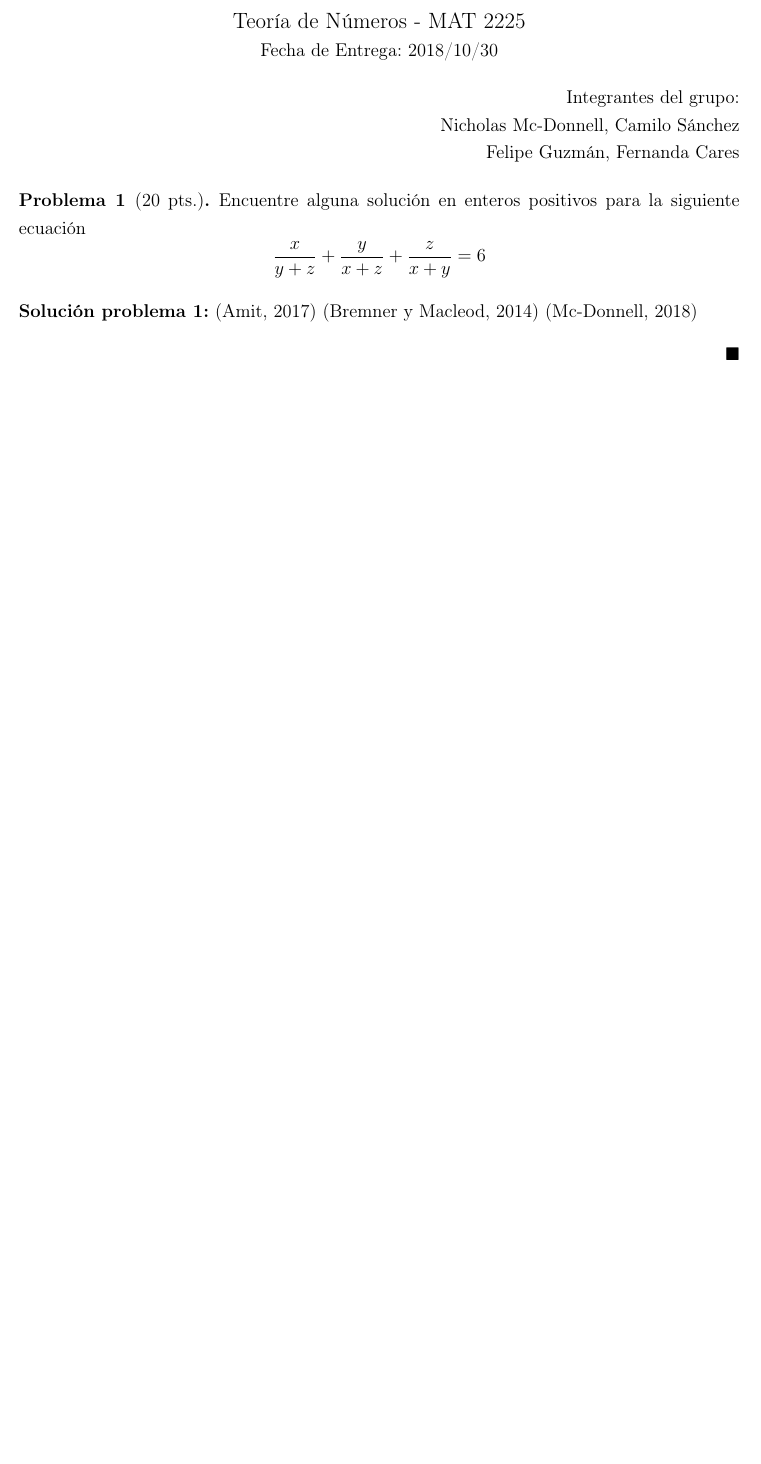
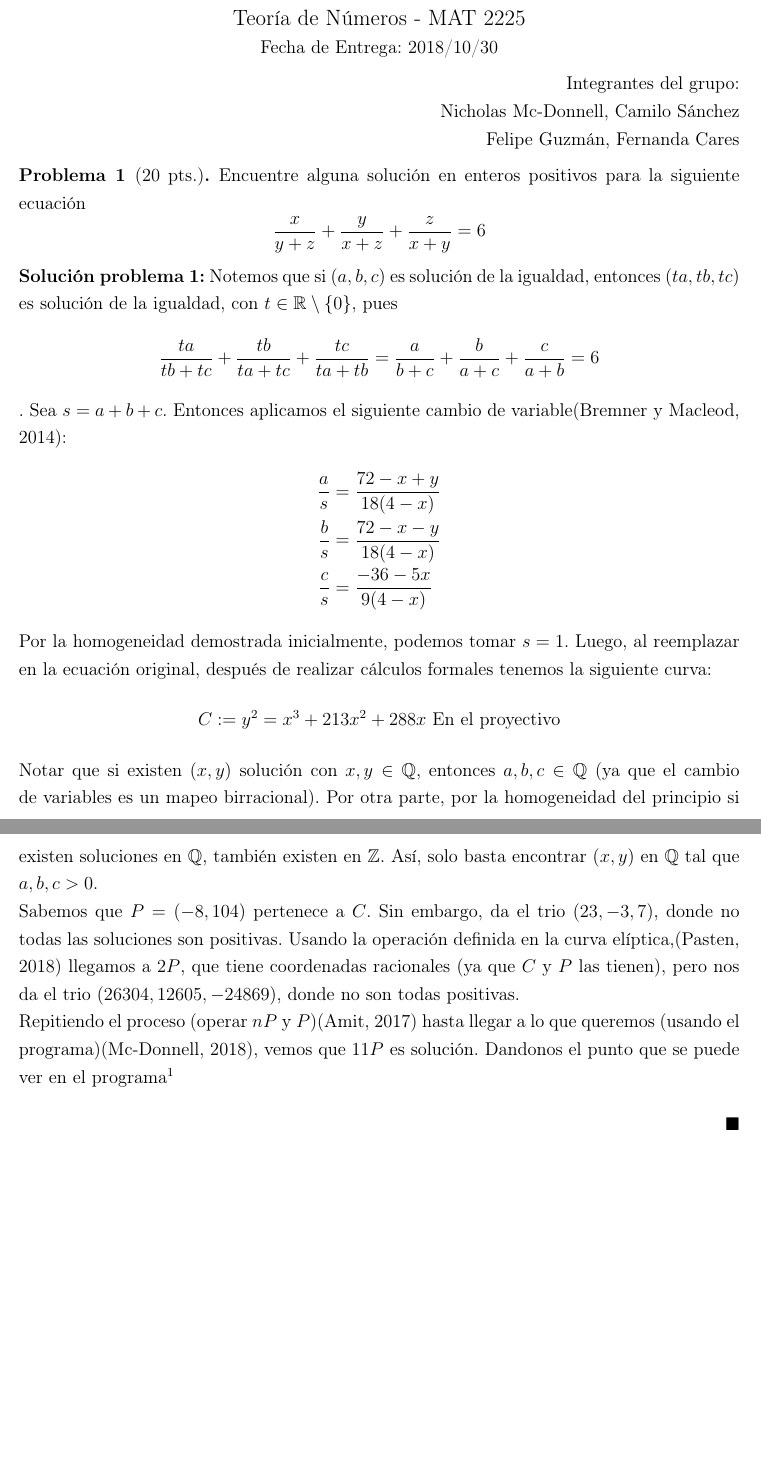
Before and after one commit to N9199/Tareas-Teoria-de-Numeros, a LaTeX problem sheet (Tarea 8/Tarea 8.tex): part of the page before the commit and two parts of pages 1 and 2 of 3 after it, the two joined at a grey line, cut so that both start at the same text, the shorter picture padded with empty space. Compiled offline with pdfLaTeX.

Commit message:
Tarea 8, Final update

```diff
--- a/Tarea 8/Tarea 8.tex
+++ b/Tarea 8/Tarea 8.tex
@@ -29,17 +29,32 @@
 \end{flushright}
 
 \begin{prob}[20 pts.]
-    Encuentre alguna solución en enteros positivos para la siguiente ecuación
-    \[
-        \frac{x}{y+z}+\frac{y}{x+z}+\frac{z}{x+y}=6
-    \]
+	Encuentre alguna solución en enteros positivos para la siguiente ecuación
+	\[
+		\frac{x}{y+z}+\frac{y}{x+z}+\frac{z}{x+y}=6
+	\]
 \end{prob}
 
 \begin{sol}
-    \citep{quora}
-    \citep{paper}
-    \citep{prog}
+	Notemos que si $(a, b, c)$ es solución de la igualdad, entonces $(ta, tb, tc)$ es solución de la igualdad, con $t \in \mathbb{R} \setminus \{0\}$, pues
+	$$\frac{ta}{tb + tc} + \frac{tb}{ta + tc} + \frac{tc}{ta + tb} = \frac{a}{b + c} + \frac{b}{a + c} + \frac{c}{a + b} = 6$$.
+	Sea $s = a + b + c$. Entonces aplicamos el siguiente cambio de variable\citep{paper}:
+	\begin{align*}
+		\frac{a}{s} & = \frac{72 - x + y}{18(4 - x)} \\
+		\frac{b}{s} & = \frac{72 - x - y}{18(4 - x)} \\
+		\frac{c}{s} & = \frac{-36 - 5x}{9(4 - x)}
+	\end{align*}
+	Por la homogeneidad demostrada inicialmente, podemos tomar $s = 1$. Luego, al reemplazar en la ecuación original, después de realizar cálculos formales tenemos la siguiente curva:
+	$$C := y^2 = x^3 + 213x^2 + 288x \mbox{ En el proyectivo}$$
+	Notar que si existen $(x, y)$ solución con $x, y \in \mathbb{Q}$, entonces $a, b, c \in \mathbb{Q}$ (ya que el cambio de variables es un mapeo birracional). Por otra parte, por la homogeneidad del principio si existen soluciones en $\mathbb{Q}$, también existen en $\mathbb{Z}$. Así, solo basta encontrar $(x, y)$ en $\mathbb{Q}$ tal que $a, b, c > 0$. \\
+	Sabemos que $P = (-8, 104)$ pertenece a $C$. Sin embargo, da el trio $(23, -3,7)$, donde no todas las soluciones son positivas. Usando la operación definida en la curva elíptica,\citep{pasten} llegamos a $2P$, que tiene coordenadas racionales (ya que $C$ y $P$ las tienen), pero nos da el trio $(26304, 12605, -24869)$, donde no son todas positivas. \\
+	Repitiendo el proceso (operar $nP$ y $P$)\citep{quora} hasta llegar a lo que queremos (usando el programa)\citep{prog}, vemos que $11P$ es solución. Dandonos el punto que se puede ver en el programa\footnote{El número tiene 134 dígitos, por ende creemos que es mejor no ponerlo, pero si esta presente el código}
+
 \end{sol}
+
+\newpage
+\section*{Explicación del código}
+El programa en Sage toma la curva elíptica en la forma de Weierstrass, y nos deja operar naturalmente los puntos dentro de la curva, además podemos mapear a las soluciones de la ecuación inicial automáticamente. Dado esto, el programa toma un punto $(-8,104)$ y después lo opera consigo mismo hasta que se cumpla la condición de que la solución de la ecuación diofantina asociada sean valores positivos, después esta solución se normaliza (Se multiplica por un $t$ conveniente), y se tiene el resultado pedido.
 
 \bibliographystyle{apacite}
 \bibliography{Tarea}
```
Also changed, not shown: Tarea 8/Tarea.bib (+6 -0 lines), Tarea 8/Tarea 8.pdf.
